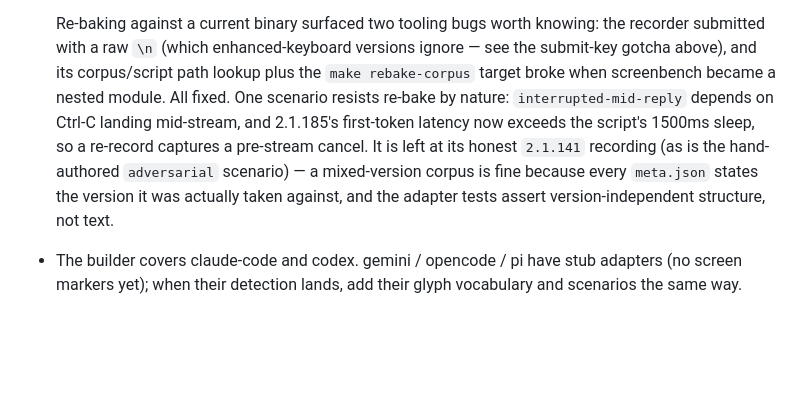
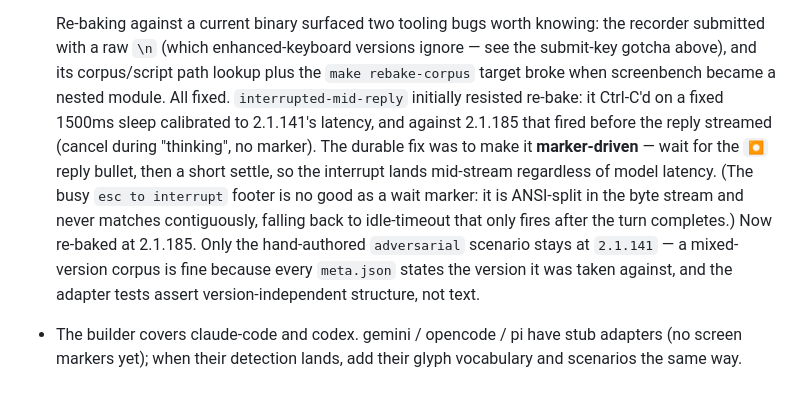
Before and after one commit to olesho/harness-wrapper, a Markdown page: TESTING.md, the part around the change. GitHub-like rendering; blank space fills up the shorter version.

Commit message:
docs(testing): interrupted-mid-reply is now marker-driven and re-baked
Co-Authored-By: Claude Opus 4.8 (1M context) <noreply@anthropic.com>

```diff
--- a/TESTING.md
+++ b/TESTING.md
@@ -211,13 +211,18 @@ go test ./pkg/chat -run TestIntegration_SubAgentFlicker -count=1   # must FAIL o
   the recorder submitted with a raw `\n` (which enhanced-keyboard versions
   ignore — see the submit-key gotcha above), and its corpus/script path lookup
   plus the `make rebake-corpus` target broke when screenbench became a nested
-  module. All fixed. One scenario resists re-bake by nature:
-  `interrupted-mid-reply` depends on Ctrl-C landing mid-stream, and 2.1.185's
-  first-token latency now exceeds the script's 1500ms sleep, so a re-record
-  captures a pre-stream cancel. It is left at its honest `2.1.141` recording
-  (as is the hand-authored `adversarial` scenario) — a mixed-version corpus is
-  fine because every `meta.json` states the version it was actually taken
-  against, and the adapter tests assert version-independent structure, not text.
+  module. All fixed. `interrupted-mid-reply` initially resisted re-bake: it
+  Ctrl-C'd on a fixed 1500ms sleep calibrated to 2.1.141's latency, and against
+  2.1.185 that fired before the reply streamed (cancel during "thinking", no
+  marker). The durable fix was to make it **marker-driven** — wait for the `⏺`
+  reply bullet, then a short settle, so the interrupt lands mid-stream
+  regardless of model latency. (The busy `esc to interrupt` footer is no good
+  as a wait marker: it is ANSI-split in the byte stream and never matches
+  contiguously, falling back to idle-timeout that only fires after the turn
+  completes.) Now re-baked at 2.1.185. Only the hand-authored `adversarial`
+  scenario stays at `2.1.141` — a mixed-version corpus is fine because every
+  `meta.json` states the version it was taken against, and the adapter tests
+  assert version-independent structure, not text.
 - The builder covers claude-code and codex. gemini / opencode / pi have stub
   adapters (no screen markers yet); when their detection lands, add their glyph
   vocabulary and scenarios the same way.
```
